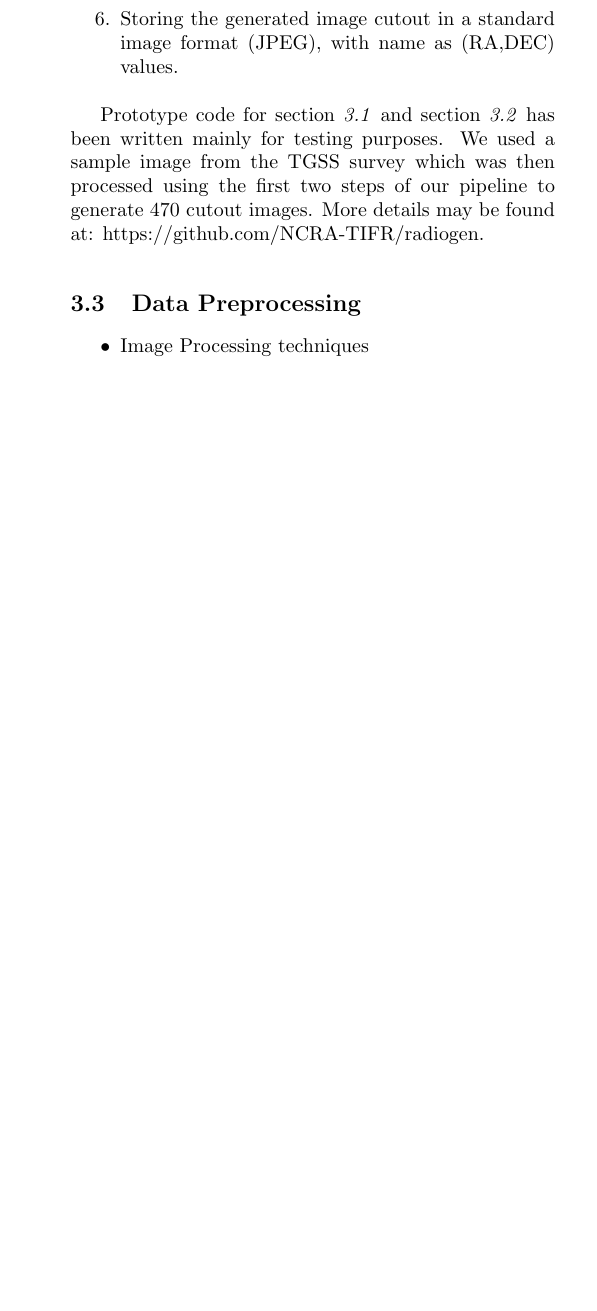
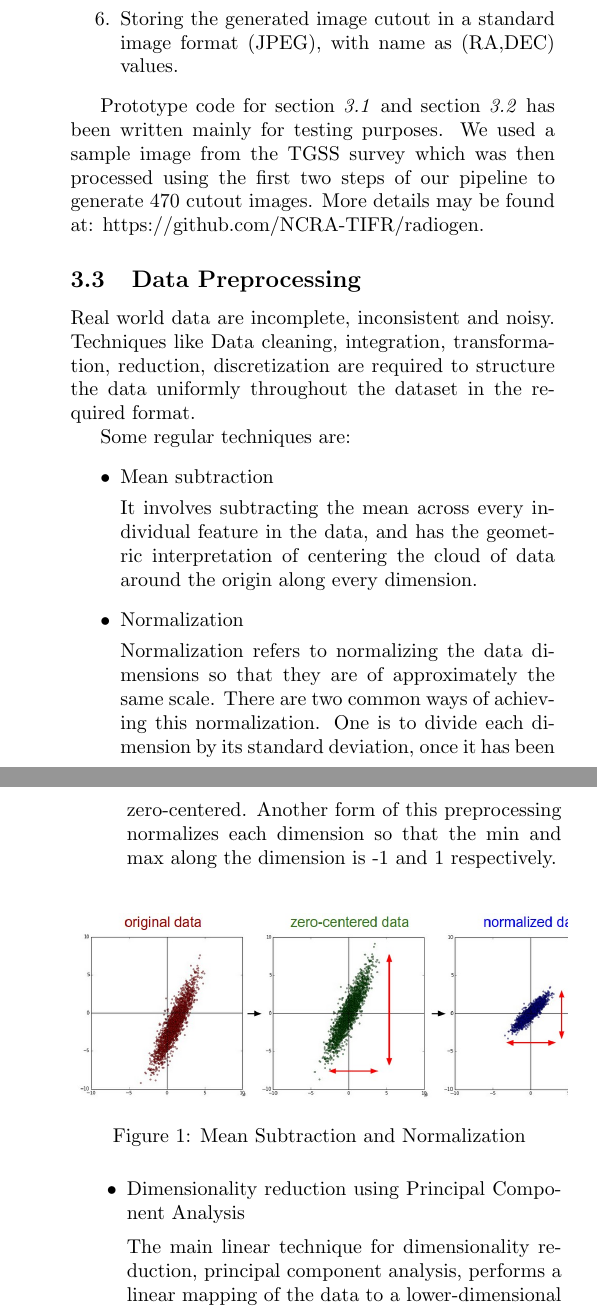
Before and after one commit to NCRA-TIFR/proposal, a LaTeX document (SURFMaster.tex): part of one column of page 2 of 3 before the commit and two parts of the columns of pages 2 and 3 of 4 after it, the two joined at a grey line, cut so that both start at the same text, the shorter picture padded with empty space. Compiled offline with pdfLaTeX.

Commit message:
Preprocess & Analytical

```diff
--- a/SURFMaster.tex
+++ b/SURFMaster.tex
@@ -89,7 +89,27 @@ https://github.com/NCRA-TIFR/radiogen.
 
 \subsection{Data Preprocessing}
 
+Real world data are incomplete, inconsistent and noisy. Techniques like Data cleaning, integration, transformation, reduction, discretization are required to structure the data uniformly throughout the dataset in the required format.
+
+Some regular techniques are:
 \begin{itemize}
-\item Image Processing techniques
+
+
+\item Mean subtraction
+
+It involves subtracting the mean across every individual feature in the data, and has the geometric interpretation of centering the cloud of data around the origin along every dimension.
+
+\item Normalization
+
+Normalization refers to normalizing the data dimensions so that they are of approximately the same scale. There are two common ways of achieving this normalization. One is to divide each dimension by its standard deviation, once it has been zero-centered. Another form of this preprocessing normalizes each dimension so that the min and max along the dimension is -1 and 1 respectively.
 \end{itemize}
+\begin{figure}[H]
+\centering
+\includegraphics[scale=0.26]{prepro1.jpeg}
+\caption{Mean Subtraction and Normalization}
+\end{figure}
+\begin{itemize}
+\item Dimensionality reduction using Principal Component Analysis
 
+The main linear technique for dimensionality reduction, principal component analysis, performs a linear mapping of the data to a lower-dimensional space in such a way that the variance of the data in the low-dimensional representation is maximized. By finding the eigen vector with the highest eigen value we select the Principal component axis with the highest variance and the minimum reconstruction error. Thus we reduce the dimensions by eliminating Principal component axes with the eigen vectors with the least variance thereby not losing much information.
+\end{itemize}
```
Also changed, not shown: SURFMaster.pdf, edge.jpeg (added), pca.png (added), prepro1.jpeg (added), segmentation.jpg (added), SURFMaster.tex (35 more changed lines), 3 other files.
